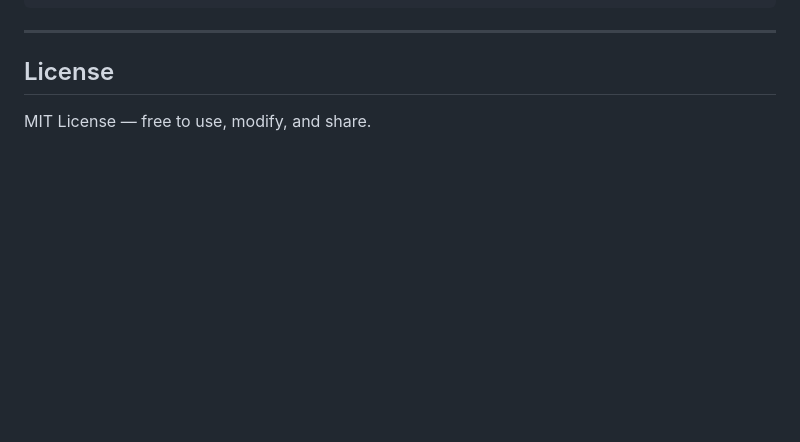
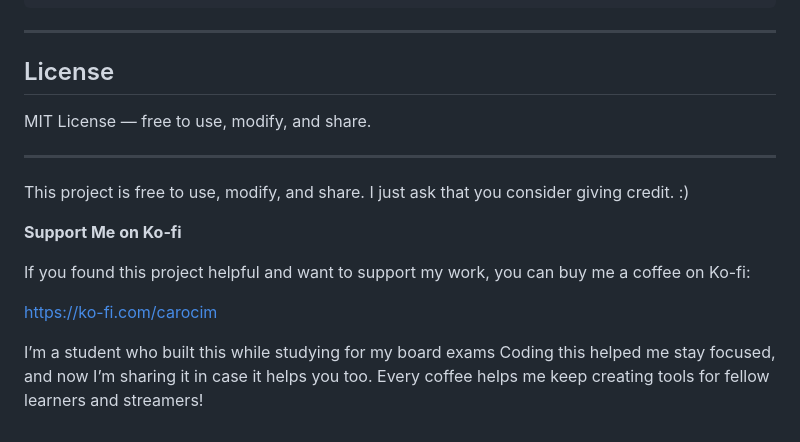
Before and after one commit to Carocim/scrolling-tasklist-obs-overlay, a Markdown page: README.md, the part around the change. Drawn GitHub-style; blank space fills up the shorter version.

```diff
--- a/README.md
+++ b/README.md
@@ -232,3 +232,16 @@ pointer-events: auto;
 ## License
 
 MIT License — free to use, modify, and share.
+
+---
+
+This project is free to use, modify, and share. I just ask that you consider giving credit. :)
+
+**Support Me on Ko-fi**
+
+If you found this project helpful and want to support my work, you can buy me a coffee on Ko-fi:
+
+https://ko-fi.com/carocim
+
+I’m a student who built this while studying for my board exams Coding this helped me stay focused, and now I’m sharing it in case it helps you too.
+Every coffee helps me keep creating tools for fellow learners and streamers!
```
